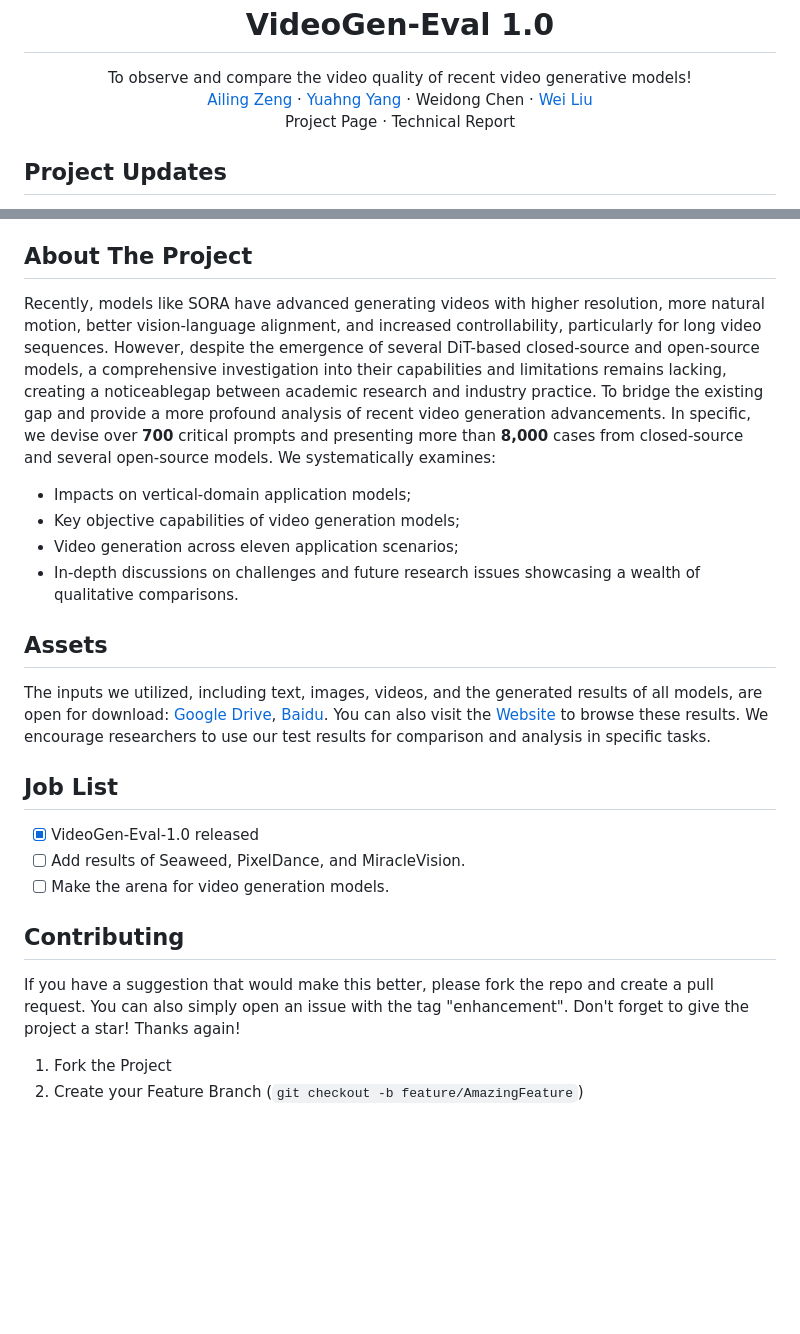
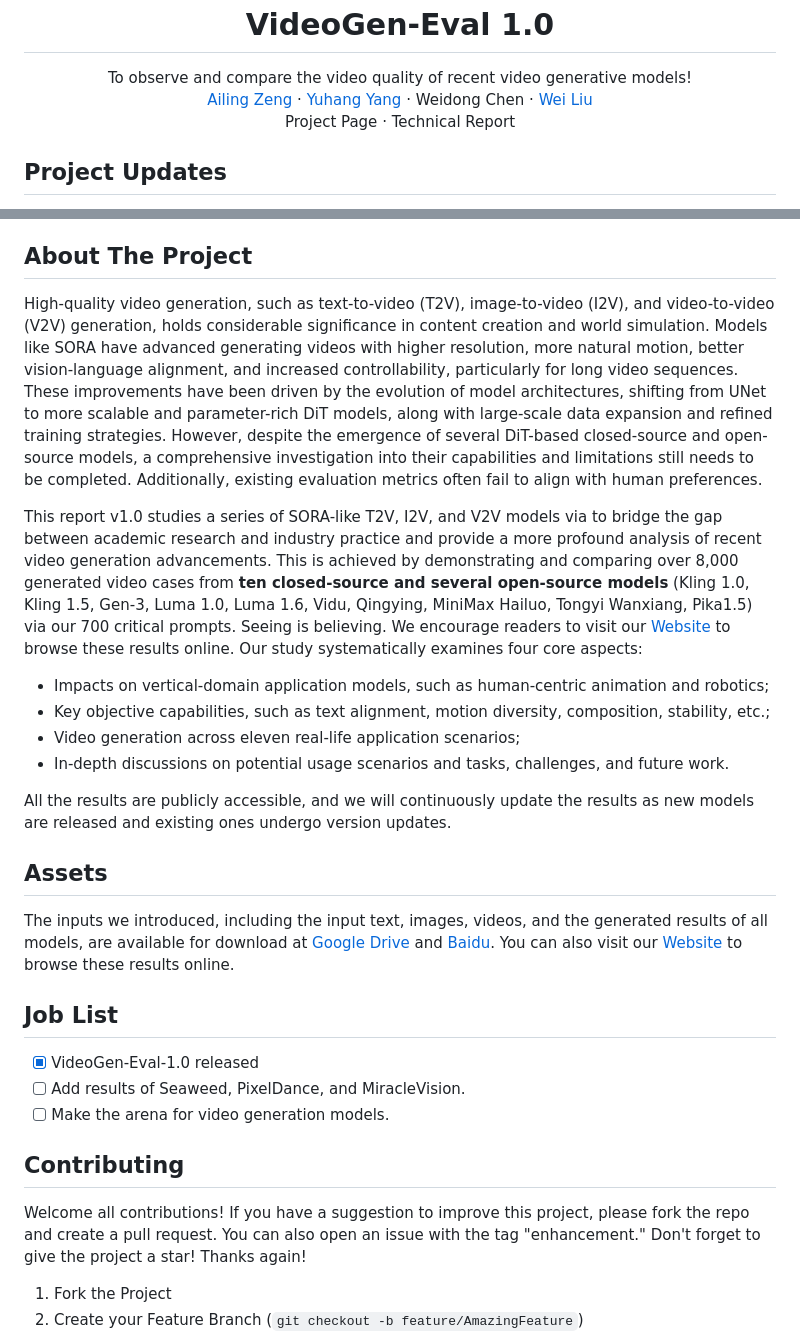
Before and after one commit to AILab-CVC/VideoGen-Eval, a Markdown page: README.md, 2 parts joined by grey strips. Drawn GitHub-style; blank space fills up the shorter version.

```diff
--- a/README.md
+++ b/README.md
@@ -18,7 +18,7 @@
     <br />
     <a href="https://ailingzeng.site/">Ailing Zeng</a>
     ·
-    <a href="https://yyvhang.github.io/">Yuahng Yang</a>
+    <a href="https://yyvhang.github.io/">Yuhang Yang</a>
     ·
     <a href="">Weidong Chen</a>
     ·
@@ -53,17 +53,20 @@
 </details>
 
 ## About The Project
+High-quality video generation, such as text-to-video (T2V), image-to-video (I2V), and video-to-video (V2V) generation, holds considerable significance in content creation and world simulation. Models like SORA have advanced generating videos with higher resolution, more natural motion, better vision-language alignment, and increased controllability, particularly for long video sequences. These improvements have been driven by the evolution of model architectures, shifting from UNet to more scalable and parameter-rich DiT models, along with large-scale data expansion and refined training strategies. However, despite the emergence of several DiT-based closed-source and open-source models, a comprehensive investigation into their capabilities and limitations still needs to be completed. Additionally, existing evaluation metrics often fail to align with human preferences.
 
-Recently, models like SORA have advanced generating videos with higher resolution, more natural motion, better vision-language alignment, and increased controllability, particularly for long video sequences. However, despite the emergence of several DiT-based closed-source and open-source models, a comprehensive investigation into their capabilities and limitations remains lacking, creating a noticeablegap between academic research and industry practice. To bridge the existing gap and provide a more profound analysis of recent video generation advancements. In specific, we devise over **700** critical prompts and presenting more than **8,000** cases from closed-source and several open-source models. We systematically examines:
+This report v1.0 studies a series of SORA-like T2V, I2V, and V2V models via to bridge the gap between academic research and industry practice and provide a more profound analysis of recent video generation advancements. This is achieved by demonstrating and comparing over 8,000 generated video cases from **ten closed-source and several open-source models** (Kling 1.0, Kling 1.5, Gen-3, Luma 1.0, Luma 1.6, Vidu, Qingying, MiniMax Hailuo, Tongyi Wanxiang, Pika1.5) via our 700 critical prompts. Seeing is believing. We encourage readers to visit our [Website]() to browse these results online. Our study systematically examines four core aspects:
 
-* Impacts on vertical-domain application models;
-* Key objective capabilities of video generation models;
-* Video generation across eleven application scenarios;
-* In-depth discussions on challenges and future research issues showcasing a wealth of qualitative comparisons.
+* Impacts on vertical-domain application models, such as human-centric animation and robotics;
+* Key objective capabilities, such as text alignment, motion diversity, composition, stability, etc.;
+* Video generation across eleven real-life application scenarios;
+* In-depth discussions on potential usage scenarios and tasks, challenges, and future work.
+
+All the results are publicly accessible, and we will continuously update the results as new models are released and existing ones undergo version updates.
 
 ## Assets
 
-The inputs we utilized, including text, images, videos, and the generated results of all models, are open for download: [Google Drive](), [Baidu](https://pan.baidu.com/s/1K0O162lQObjcmO6d9uqffQ?pwd=hqcn). You can also visit the [Website]() to browse these results. We encourage researchers to use our test results for comparison and analysis in specific tasks.
+The inputs we introduced, including the input text, images, videos, and the generated results of all models, are available for download at [Google Drive]() and [Baidu](https://pan.baidu.com/s/1K0O162lQObjcmO6d9uqffQ?pwd=hqcn). You can also visit our [Website]() to browse these results online.
 
 ## Job List
 
@@ -73,7 +76,7 @@ The inputs we utilized, including text, images, videos, and the generated result
 
 <!-- CONTRIBUTING -->
 ## Contributing
-If you have a suggestion that would make this better, please fork the repo and create a pull request. You can also simply open an issue with the tag "enhancement".
+Welcome all contributions! If you have a suggestion to improve this project, please fork the repo and create a pull request. You can also open an issue with the tag "enhancement."
 Don't forget to give the project a star! Thanks again!
 
 1. Fork the Project
```
